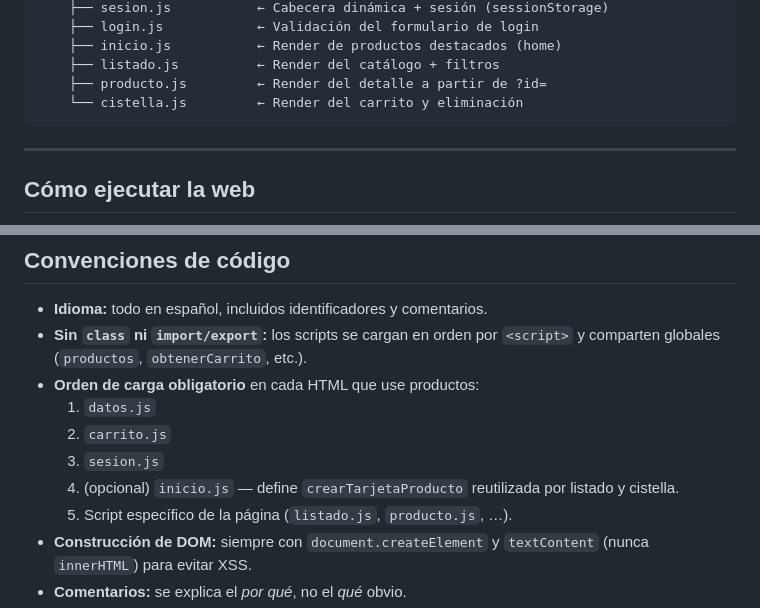
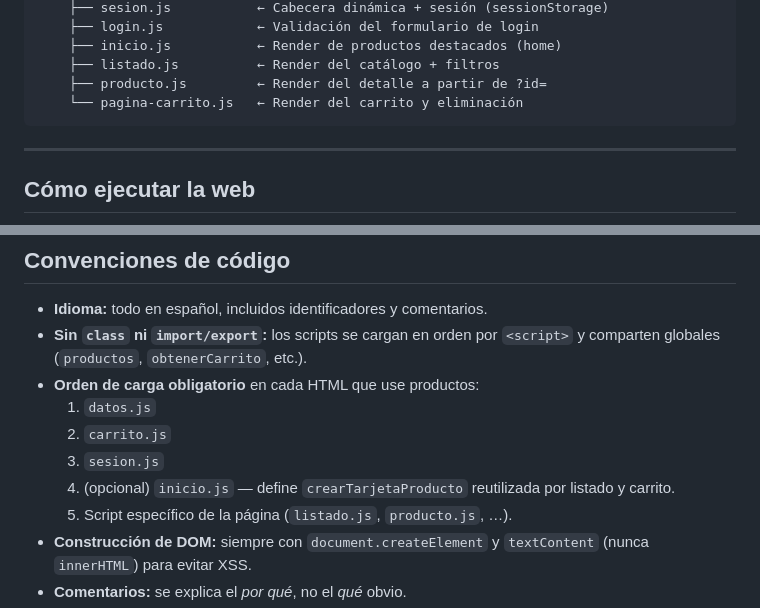
Before and after one commit to ByGamer01/WebLM, a Markdown page: README.md, 2 parts joined by grey strips. GitHub-like rendering.

````diff
--- a/README.md
+++ b/README.md
@@ -100,7 +102,7 @@ WebLM/
     ├── inicio.js           ← Render de productos destacados (home)
     ├── listado.js          ← Render del catálogo + filtros
     ├── producto.js         ← Render del detalle a partir de ?id=
-    └── cistella.js         ← Render del carrito y eliminación
+    └── pagina-carrito.js   ← Render del carrito y eliminación
 ```
 
 ---
@@ -287,7 +289,7 @@ Además:
   1. `datos.js`
   2. `carrito.js`
   3. `sesion.js`
-  4. (opcional) `inicio.js` — define `crearTarjetaProducto` reutilizada por listado y cistella.
+  4. (opcional) `inicio.js` — define `crearTarjetaProducto` reutilizada por listado y carrito.
   5. Script específico de la página (`listado.js`, `producto.js`, …).
 - **Construcción de DOM:** siempre con `document.createElement` y
   `textContent` (nunca `innerHTML`) para evitar XSS.
````
Also changed, not shown: other parts of README.md (+13 -11 lines).
